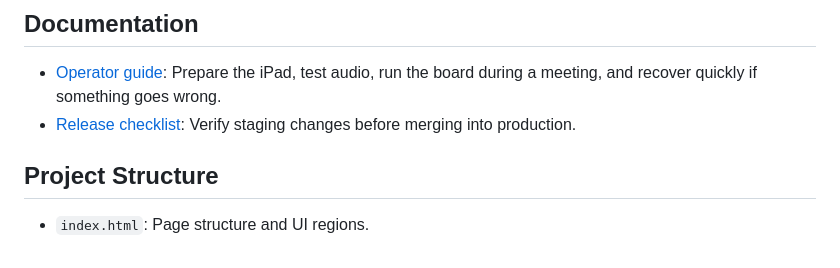
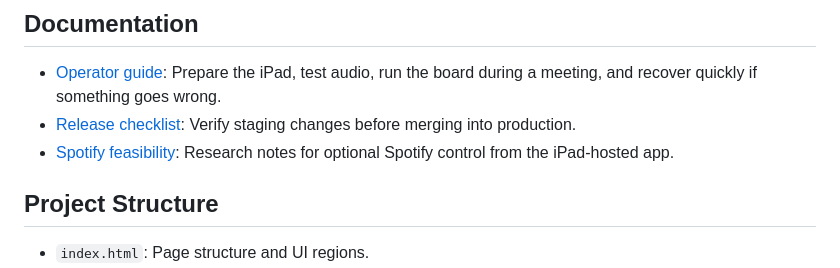
Before and after one commit to mneis/bni_sfx_board, a Markdown page: README.md, the part around the change. GitHub-like rendering.

Commit message:
Add Spotify feasibility research

```diff
--- a/README.md
+++ b/README.md
@@ -53,6 +53,7 @@ The soundboard must remain useful even without Spotify. Spotify integration is a
 
 - [Operator guide](docs/operator-guide.md): Prepare the iPad, test audio, run the board during a meeting, and recover quickly if something goes wrong.
 - [Release checklist](docs/release-checklist.md): Verify staging changes before merging into production.
+- [Spotify feasibility](docs/spotify-feasibility.md): Research notes for optional Spotify control from the iPad-hosted app.
 
 ## Project Structure
 
```
Also changed, not shown: docs/spotify-feasibility.md (added, +178 -0 lines).
